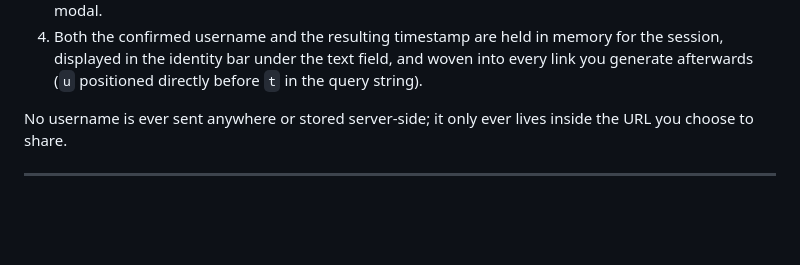
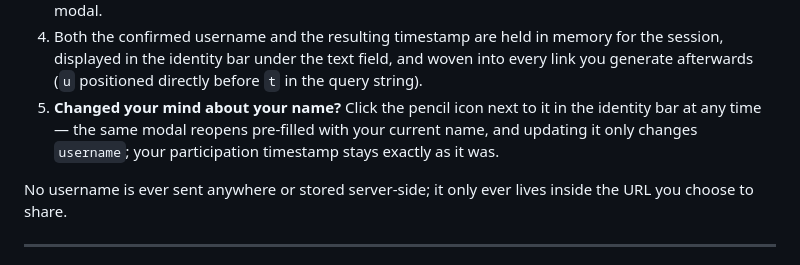
Before and after one commit to haithamaouati/AlgeriaPulse, a Markdown page: README.md, the part around one of its changes. GitHub-like rendering; blank space fills up the shorter version.

```diff
--- a/README.md
+++ b/README.md
@@ -288,6 +286,10 @@ else's shared link:
    memory for the session, displayed in the identity bar under the text
    field, and woven into every link you generate afterwards (`u` positioned
    directly before `t` in the query string).
+5. **Changed your mind about your name?** Click the pencil icon next to it
+   in the identity bar at any time — the same modal reopens pre-filled with
+   your current name, and updating it only changes `username`; your
+   participation timestamp stays exactly as it was.
 
 No username is ever sent anywhere or stored server-side; it only ever lives
 inside the URL you choose to share.
```
Also changed, not shown: other parts of README.md (+44 -45 lines).
